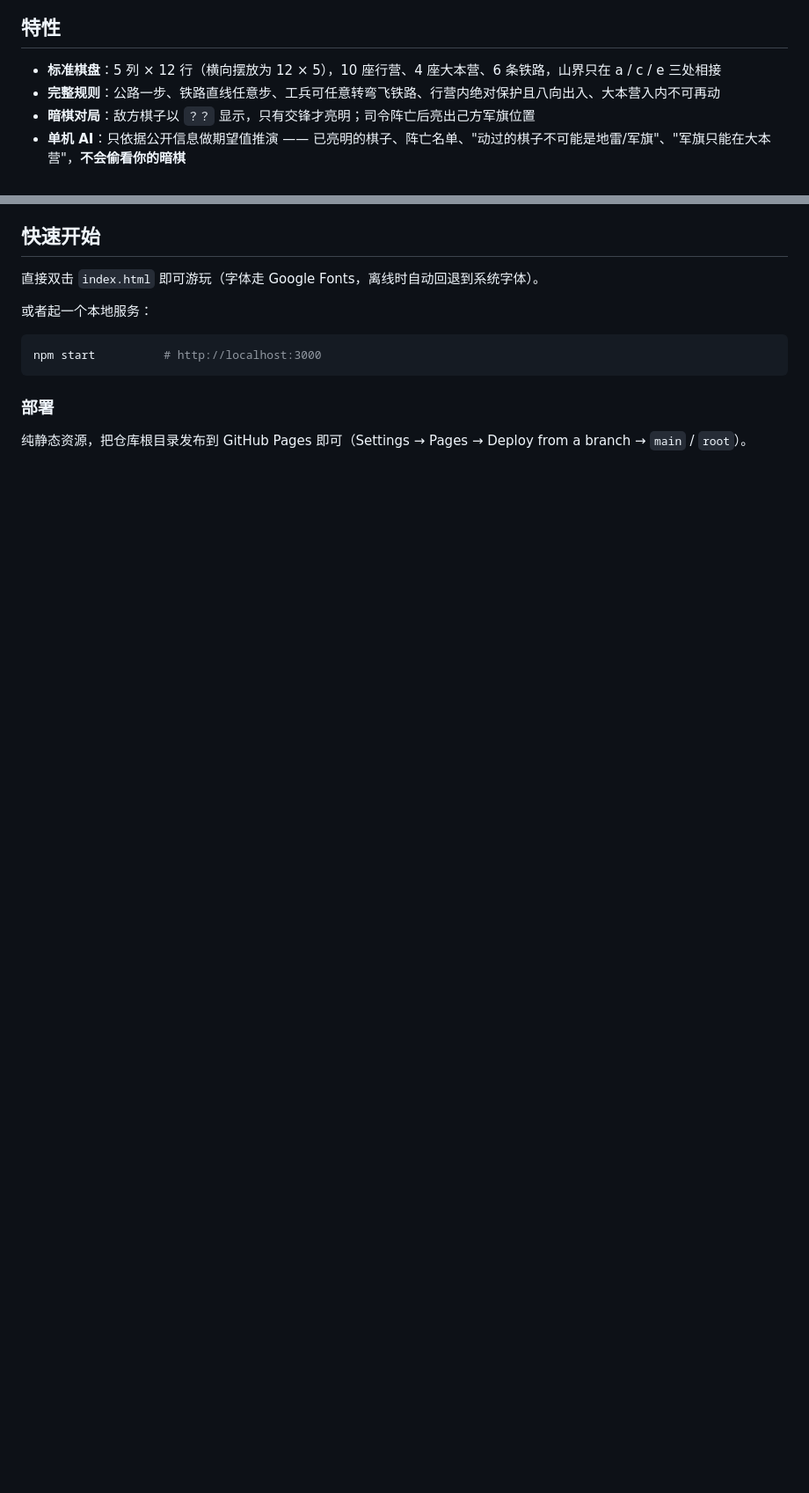
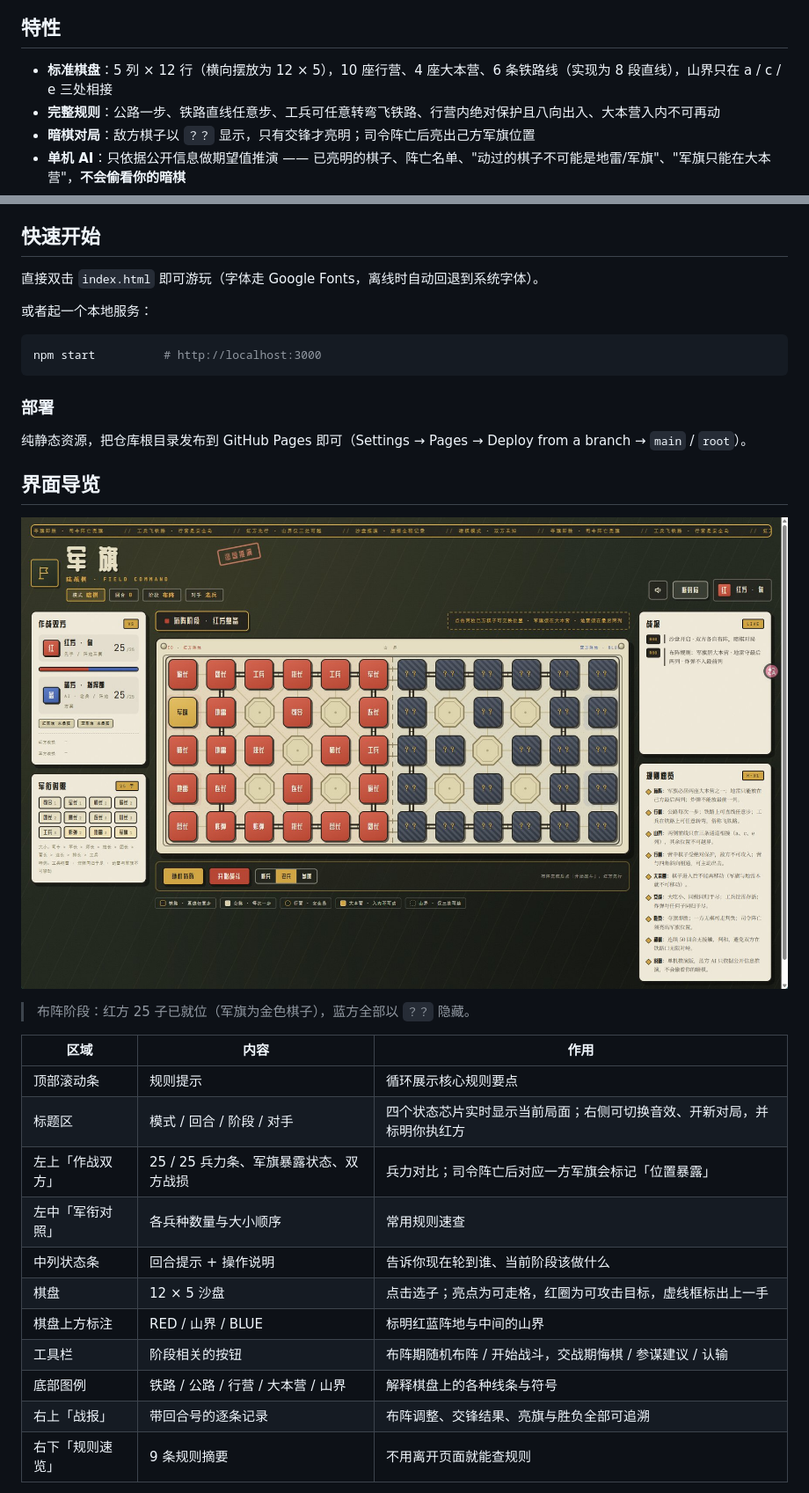
Before and after one commit to Bhands6/MilitaryFlag, a Markdown page: README.md, 2 parts joined by grey strips. Shown at 88% size. Rendered like a GitHub page; pictures changed too: docs/screenshot-setup.jpg (added); blank space fills up the shorter version.

Commit message:
docs: 完善 README 界面导览与操作速查

```diff
--- a/README.md
+++ b/README.md
@@ -6,7 +8,7 @@
 
 ## 特性
 
-- **标准棋盘**：5 列 × 12 行（横向摆放为 12 × 5），10 座行营、4 座大本营、6 条铁路，山界只在 a / c / e 三处相接
+- **标准棋盘**：5 列 × 12 行（横向摆放为 12 × 5），10 座行营、4 座大本营、6 条铁路线（实现为 8 段直线），山界只在 a / c / e 三处相接
 - **完整规则**：公路一步、铁路直线任意步、工兵可任意转弯飞铁路、行营内绝对保护且八向出入、大本营入内不可再动
 - **暗棋对局**：敌方棋子以 `？？` 显示，只有交锋才亮明；司令阵亡后亮出己方军旗位置
 - **单机 AI**：只依据公开信息做期望值推演 —— 已亮明的棋子、阵亡名单、"动过的棋子不可能是地雷/军旗"、"军旗只能在大本营"，**不会偷看你的暗棋**
@@ -29,3 +31,23 @@ npm start          # http://localhost:3000
 
 纯静态资源，把仓库根目录发布到 GitHub Pages 即可（Settings → Pages → Deploy from a branch → `main` / `root`）。
 
+## 界面导览
+
+![布阵阶段](docs/screenshot-setup.jpg)
+
+> 布阵阶段：红方 25 子已就位（军旗为金色棋子），蓝方全部以 `？？` 隐藏。
+
+| 区域 | 内容 | 作用 |
+| --- | --- | --- |
+| 顶部滚动条 | 规则提示 | 循环展示核心规则要点 |
+| 标题区 | 模式 / 回合 / 阶段 / 对手 | 四个状态芯片实时显示当前局面；右侧可切换音效、开新对局，并标明你执红方 |
+| 左上「作战双方」 | 25 / 25 兵力条、军旗暴露状态、双方战损 | 兵力对比；司令阵亡后对应一方军旗会标记「位置暴露」 |
+| 左中「军衔对照」 | 各兵种数量与大小顺序 | 常用规则速查 |
+| 中列状态条 | 回合提示 + 操作说明 | 告诉你现在轮到谁、当前阶段该做什么 |
+| 棋盘 | 12 × 5 沙盘 | 点击选子；亮点为可走格，红圈为可攻击目标，虚线框标出上一手 |
+| 棋盘上方标注 | RED / 山界 / BLUE | 标明红蓝阵地与中间的山界 |
+| 工具栏 | 阶段相关的按钮 | 布阵期随机布阵 / 开始战斗，交战期悔棋 / 参谋建议 / 认输 |
+| 底部图例 | 铁路 / 公路 / 行营 / 大本营 / 山界 | 解释棋盘上的各种线条与符号 |
+| 右上「战报」 | 带回合号的逐条记录 | 布阵调整、交锋结果、亮旗与胜负全部可追溯 |
+| 右下「规则速览」 | 9 条规则摘要 | 不用离开页面就能查规则 |
+
```
Also changed, not shown: other parts of README.md (+30 -1 lines).
